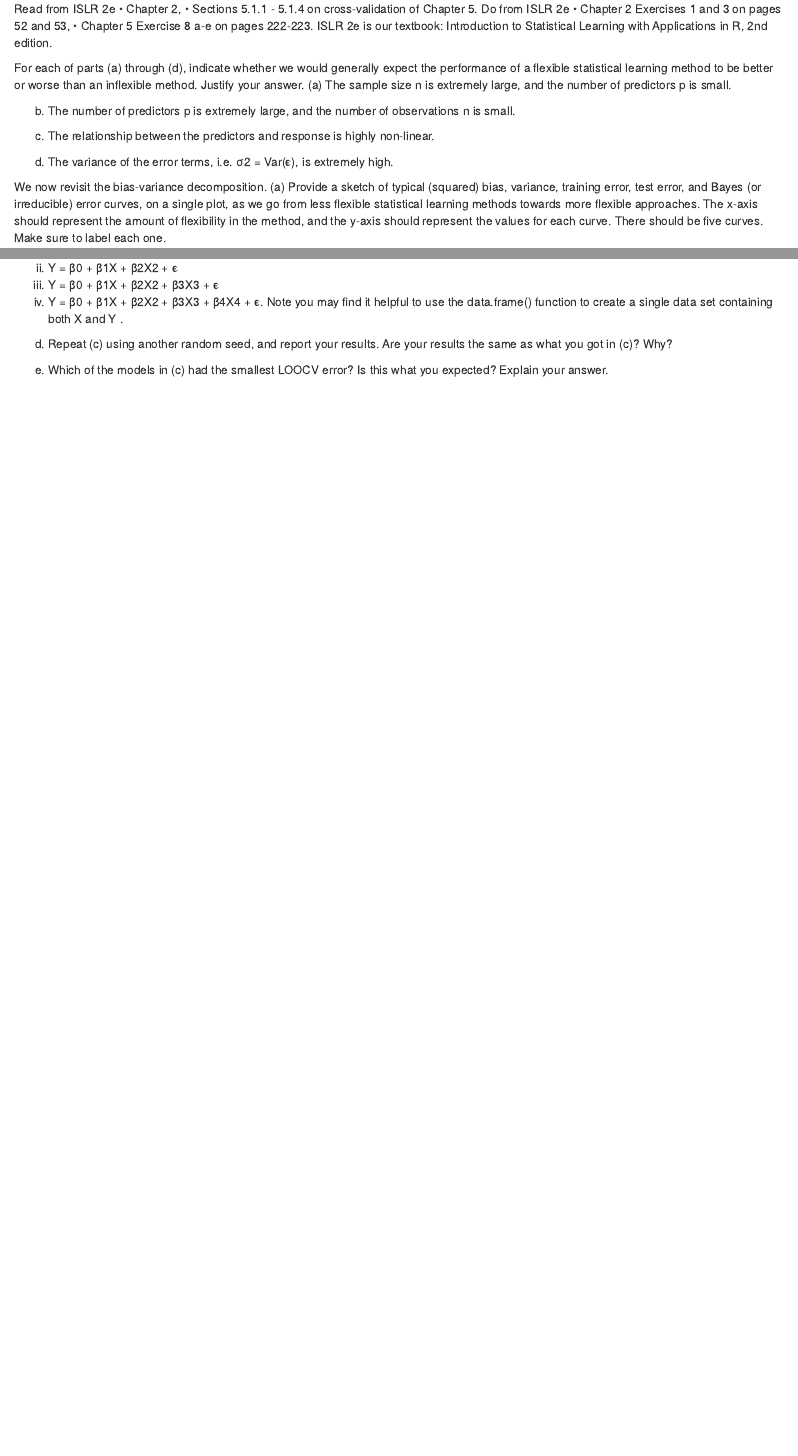
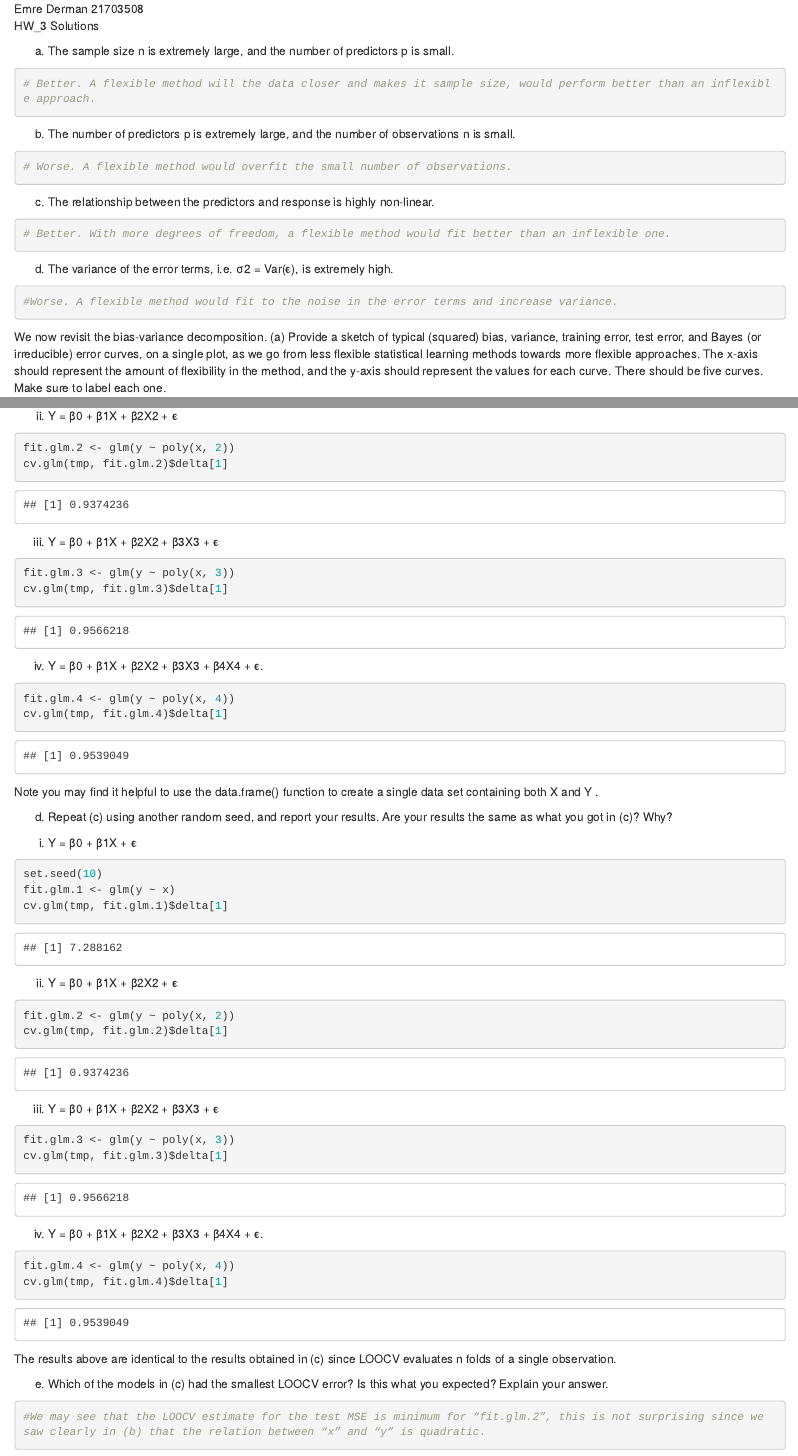
Before and after one commit to emredermann/R_Assignments, an R Markdown document (HW3/hw_3.rmd): the page in a window 1100 px wide, from its top, and a second part further down, joined at a grey line. Rendered offline with R 4.5, knitr and Pandoc, with nearby package versions.

Commit message:
LastUpdate

````diff
--- a/HW3/hw_3.rmd
+++ b/HW3/hw_3.rmd
@@ -1,41 +1,30 @@
-Read from ISLR 2e
-•	Chapter 2,
-•	Sections 5.1.1 - 5.1.4 on cross-validation of Chapter 5.
-Do from ISLR 2e
-•	Chapter 2 Exercises 1 and 3 on pages 52 and 53,
-•	Chapter 5 Exercise 8 a-e on pages 222-223.
-ISLR 2e is our textbook: Introduction to Statistical Learning with Applications in R, 2nd edition.
+Emre Derman
+21703508
+HW_3
+Solutions
 
-
-```{r}
-
-```
-
-For each of parts (a) through (d), indicate whether we would generally
-expect the performance of a flexible statistical learning method to be
-better or worse than an inflexible method. Justify your answer.
 (a) The sample size n is extremely large, and the number of predictors
 p is small.
 ```{r}
-
+# Better. A flexible method will the data closer and makes it sample size, would perform better than an inflexible approach.
 ```
 
 (b) The number of predictors p is extremely large, and the number
 of observations n is small.
 ```{r}
-
+# Worse. A flexible method would overfit the small number of observations.
 ```
 
 (c) The relationship between the predictors and response is highly
 non-linear.
 ```{r}
-
+# Better. With more degrees of freedom, a flexible method would fit better than an inflexible one.
 ```
 
 (d) The variance of the error terms, i.e. σ2 = Var(ϵ), is extremely
 high.
 ```{r}
-
+#Worse. A flexible method would fit to the noise in the error terms and increase variance.
 ```
 
 
@@ -85,21 +104,52 @@ i. Y = β0 + β1X + ϵ
 ii. Y = β0 + β1X + β2X2 + ϵ
+```{r}
+fit.glm.2 <- glm(y ~ poly(x, 2))
+cv.glm(tmp, fit.glm.2)$delta[1]
+```
 iii. Y = β0 + β1X + β2X2 + β3X3 + ϵ
+```{r}
+fit.glm.3 <- glm(y ~ poly(x, 3))
+cv.glm(tmp, fit.glm.3)$delta[1]
+
+```
 iv. Y = β0 + β1X + β2X2 + β3X3 + β4X4 + ϵ.
+```{r}
+fit.glm.4 <- glm(y ~ poly(x, 4))
+cv.glm(tmp, fit.glm.4)$delta[1]
+```
 Note you may find it helpful to use the data.frame() function
 to create a single data set containing both X and Y .
-```{r}
-
-```
 
 
 (d) Repeat (c) using another random seed, and report your results.
 Are your results the same as what you got in (c)? Why?
+i. Y = β0 + β1X + ϵ
 ```{r}
+set.seed(10)
+fit.glm.1 <- glm(y ~ x)
+cv.glm(tmp, fit.glm.1)$delta[1]
+```
+ii. Y = β0 + β1X + β2X2 + ϵ
+```{r}
+fit.glm.2 <- glm(y ~ poly(x, 2))
+cv.glm(tmp, fit.glm.2)$delta[1]
+```
+iii. Y = β0 + β1X + β2X2 + β3X3 + ϵ
+```{r}
+fit.glm.3 <- glm(y ~ poly(x, 3))
+cv.glm(tmp, fit.glm.3)$delta[1]
 
 ```
+iv. Y = β0 + β1X + β2X2 + β3X3 + β4X4 + ϵ.
+```{r}
+fit.glm.4 <- glm(y ~ poly(x, 4))
+cv.glm(tmp, fit.glm.4)$delta[1]
+```
+The results above are identical to the results obtained in (c) since LOOCV evaluates n folds of a single observation.
+
 
 (e) Which of the models in (c) had the smallest LOOCV error? Is
 this what you expected? Explain your answer.
 ```{r}
-
+#We may see that the LOOCV estimate for the test MSE is minimum for “fit.glm.2”, this is not surprising since we saw clearly in (b) that the relation between “x” and “y” is quadratic.
 ```
````
Also changed, not shown: HW3/hw_3.html (added), HW3/hw_3.rmd (54 more changed lines), 1 other file.
